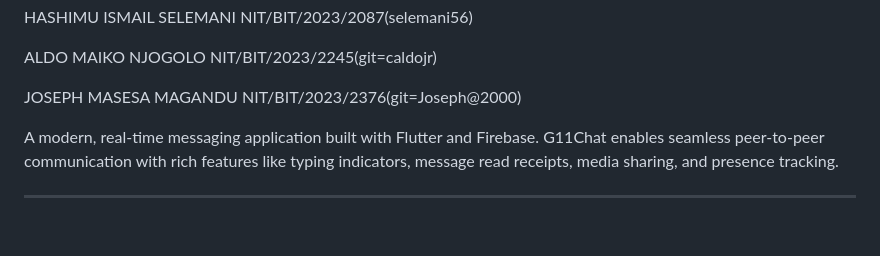
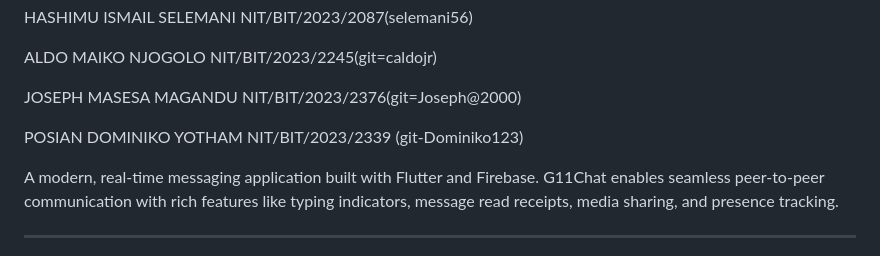
Before and after one commit to caldojr/chatting-app, a Markdown page: README.md, the part around the change. GitHub-like rendering; blank space fills up the shorter version.

Commit message:
Add contributor details to README
Added contributor information for Posian Dominiko Yotham.

```diff
--- a/README.md
+++ b/README.md
@@ -34,7 +34,8 @@ NIT/BIT/2023/2245(git=caldojr)
 JOSEPH MASESA MAGANDU
 NIT/BIT/2023/2376(git=Joseph@2000)
 
-
+POSIAN DOMINIKO YOTHAM
+NIT/BIT/2023/2339 (git-Dominiko123)
 
 
 
```
